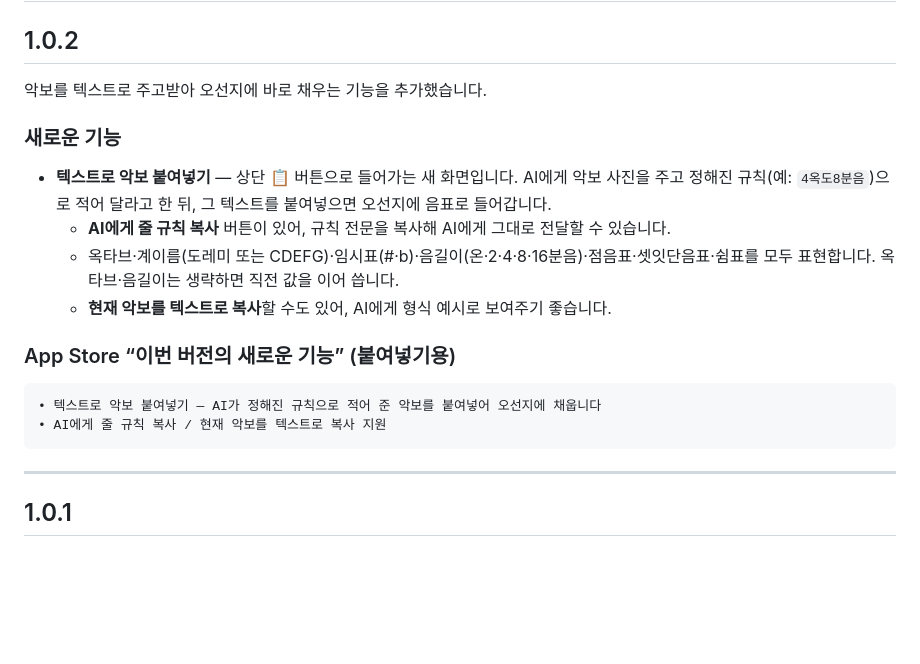
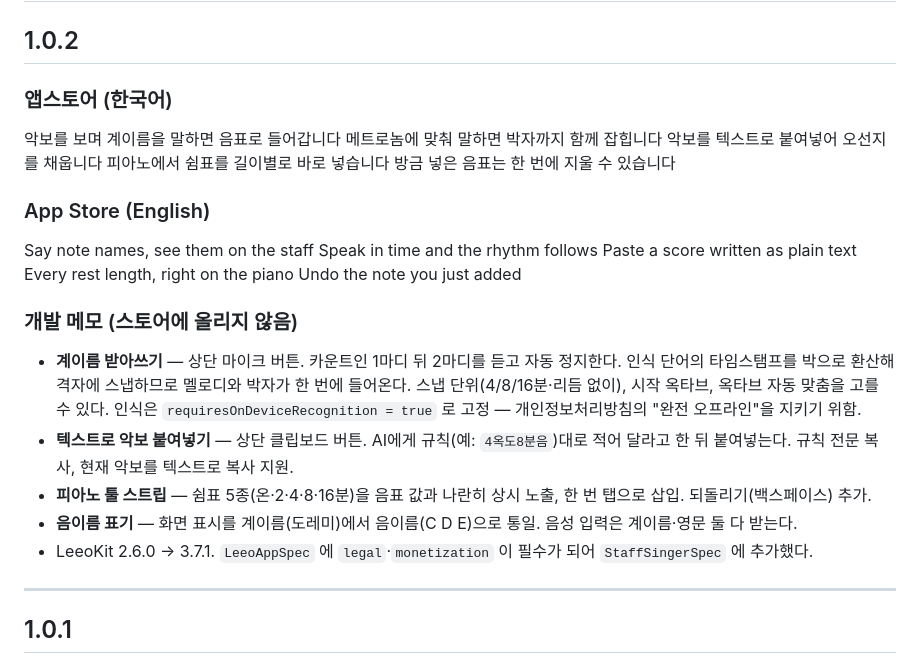
Before and after one commit to M1zz/StaffSinger, a Markdown page: RELEASE_NOTES.md, the part around the change. Drawn GitHub-style; blank space fills up the shorter version.

Commit message:
docs: 1.0.2 릴리즈 노트
DeployBar 가 읽어 가는 형식으로 다시 썼다. 기존 1.0.2 절은 스토어 문구에
불릿(•)을 쓰고 절 제목에 언어 표기가 없어, 그대로 두면 특수기호가 스토어에
올라가고 한국어 외 언어는 조용히 버려진다.

- 절 제목에 스토어 표시와 언어를 명시: "앱스토어 (한국어)", "App Store (English)"
- 본문은 평문, 한 줄 한 문장, 40자 이내, 항목 5개
- 영어는 한국어를 옮기지 않고 따로 썼다
- 개발 상세는 "개발 메모 (스토어에 올리지 않음)" 아래로 — DeployBar 가 건너뛴다

버전 귀속: 태그가 없고 CURRENT_PROJECT_VERSION 이 1이라(빌드를 올린 적 없음)
1.0.2 를 미출시로 보고 이번 작업을 같은 절에 합쳤다.

Co-Authored-By: Claude Opus 5 (1M context) <noreply@anthropic.com>
Claude-Session: https://claude.ai/code/session_01KVgRupaQe4vgGzxAZDhdFK

````diff
--- a/RELEASE_NOTES.md
+++ b/RELEASE_NOTES.md
@@ -2,20 +2,34 @@
 
 ## 1.0.2
 
-악보를 텍스트로 주고받아 오선지에 바로 채우는 기능을 추가했습니다.
+### 앱스토어 (한국어)
 
-### 새로운 기능
-- **텍스트로 악보 붙여넣기** — 상단 📋 버튼으로 들어가는 새 화면입니다. AI에게 악보 사진을 주고 정해진 규칙(예: `4옥도8분음`)으로 적어 달라고 한 뒤, 그 텍스트를 붙여넣으면 오선지에 음표로 들어갑니다.
-  - **AI에게 줄 규칙 복사** 버튼이 있어, 규칙 전문을 복사해 AI에게 그대로 전달할 수 있습니다.
-  - 옥타브·계이름(도레미 또는 CDEFG)·임시표(#·b)·음길이(온·2·4·8·16분음)·점음표·셋잇단음표·쉼표를 모두 표현합니다. 옥타브·음길이는 생략하면 직전 값을 이어 씁니다.
-  - **현재 악보를 텍스트로 복사**할 수도 있어, AI에게 형식 예시로 보여주기 좋습니다.
+악보를 보며 계이름을 말하면 음표로 들어갑니다
+메트로놈에 맞춰 말하면 박자까지 함께 잡힙니다
+악보를 텍스트로 붙여넣어 오선지를 채웁니다
+피아노에서 쉼표를 길이별로 바로 넣습니다
+방금 넣은 음표는 한 번에 지울 수 있습니다
 
-### App Store “이번 버전의 새로운 기능” (붙여넣기용)
+### App Store (English)
 
-```
-• 텍스트로 악보 붙여넣기 — AI가 정해진 규칙으로 적어 준 악보를 붙여넣어 오선지에 채웁니다
-• AI에게 줄 규칙 복사 / 현재 악보를 텍스트로 복사 지원
-```
+Say note names, see them on the staff
+Speak in time and the rhythm follows
+Paste a score written as plain text
+Every rest length, right on the piano
+Undo the note you just added
+
+### 개발 메모 (스토어에 올리지 않음)
+
+- **계이름 받아쓰기** — 상단 마이크 버튼. 카운트인 1마디 뒤 2마디를 듣고 자동 정지한다.
+  인식 단어의 타임스탬프를 박으로 환산해 격자에 스냅하므로 멜로디와 박자가 한 번에 들어온다.
+  스냅 단위(4/8/16분·리듬 없이), 시작 옥타브, 옥타브 자동 맞춤을 고를 수 있다.
+  인식은 `requiresOnDeviceRecognition = true` 로 고정 — 개인정보처리방침의 "완전 오프라인"을 지키기 위함.
+- **텍스트로 악보 붙여넣기** — 상단 클립보드 버튼. AI에게 규칙(예: `4옥도8분음`)대로 적어 달라고 한 뒤 붙여넣는다.
+  규칙 전문 복사, 현재 악보를 텍스트로 복사 지원.
+- **피아노 툴 스트립** — 쉼표 5종(온·2·4·8·16분)을 음표 값과 나란히 상시 노출, 한 번 탭으로 삽입.
+  되돌리기(백스페이스) 추가.
+- **음이름 표기** — 화면 표시를 계이름(도레미)에서 음이름(C D E)으로 통일. 음성 입력은 계이름·영문 둘 다 받는다.
+- LeeoKit 2.6.0 → 3.7.1. `LeeoAppSpec` 에 `legal`·`monetization` 이 필수가 되어 `StaffSingerSpec` 에 추가했다.
 
 ---
 
````
